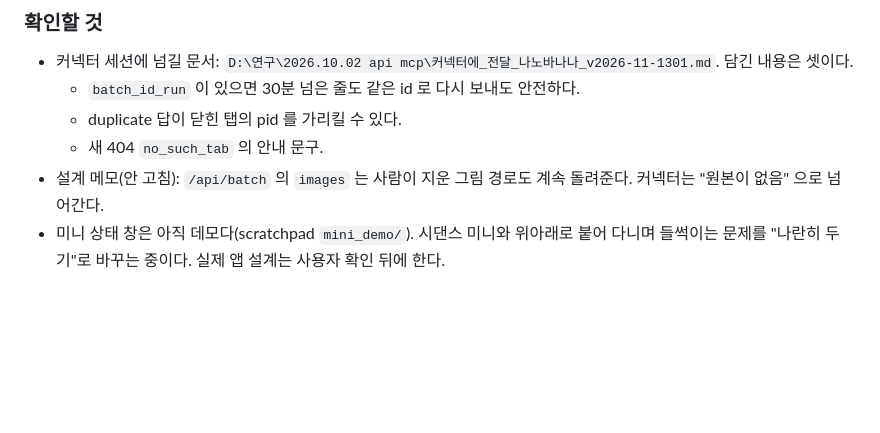
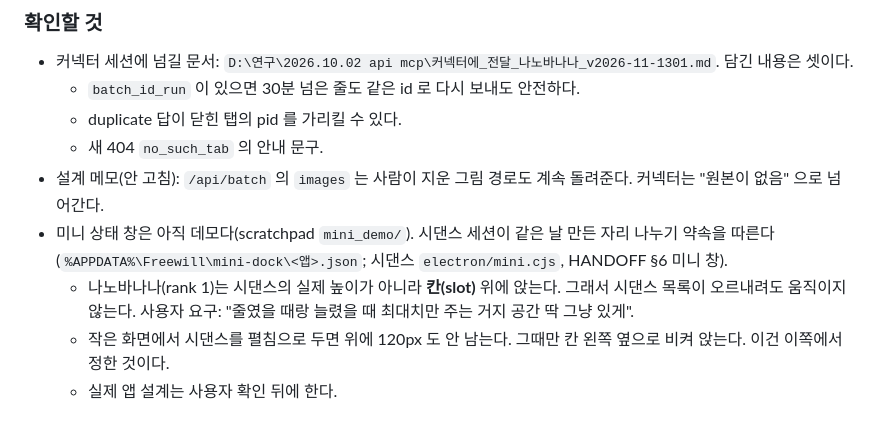
Before and after one commit to productionkhu-tech/freewill-nanobanana, a Markdown page: 인수인계_2026-07-30_전체.md, the part around the change. Drawn GitHub-style; blank space fills up the shorter version.

Commit message:
docs: handoff - the mini demo follows the Seedance mini-dock agreement (slot), not side by side
Co-Authored-By: Claude Opus 5.5 <noreply@anthropic.com>

```diff
--- a/인수인계_2026-07-30_전체.md
+++ b/인수인계_2026-07-30_전체.md
@@ -1077,4 +1077,8 @@ E2E 무조작·해시 판정 PASS — 0504→0601 19초, 새 빌드의 `/api/pro
   - duplicate 답이 닫힌 탭의 pid 를 가리킬 수 있다.
   - 새 404 `no_such_tab` 의 안내 문구.
 - 설계 메모(안 고침): `/api/batch` 의 `images` 는 사람이 지운 그림 경로도 계속 돌려준다. 커넥터는 "원본이 없음" 으로 넘어간다.
-- 미니 상태 창은 아직 데모다(scratchpad `mini_demo/`). 시댄스 미니와 위아래로 붙어 다니며 들썩이는 문제를 "나란히 두기"로 바꾸는 중이다. 실제 앱 설계는 사용자 확인 뒤에 한다.
+- 미니 상태 창은 아직 데모다(scratchpad `mini_demo/`). 시댄스 세션이 같은 날 만든 자리 나누기 약속을 따른다(`%APPDATA%\Freewill\mini-dock\<앱>.json`; 시댄스 `electron/mini.cjs`, HANDOFF §6 미니 창).
+  - 나노바나나(rank 1)는 시댄스의 실제 높이가 아니라 **칸(slot)** 위에 앉는다. 그래서 시댄스 목록이 오르내려도 움직이지 않는다.
+    사용자 요구: "줄였을 때랑 늘렸을 때 최대치만 주는 거지 공간 딱 그냥 있게".
+  - 작은 화면에서 시댄스를 펼침으로 두면 위에 120px 도 안 남는다. 그때만 칸 왼쪽 옆으로 비켜 앉는다. 이건 이쪽에서 정한 것이다.
+  - 실제 앱 설계는 사용자 확인 뒤에 한다.
```
